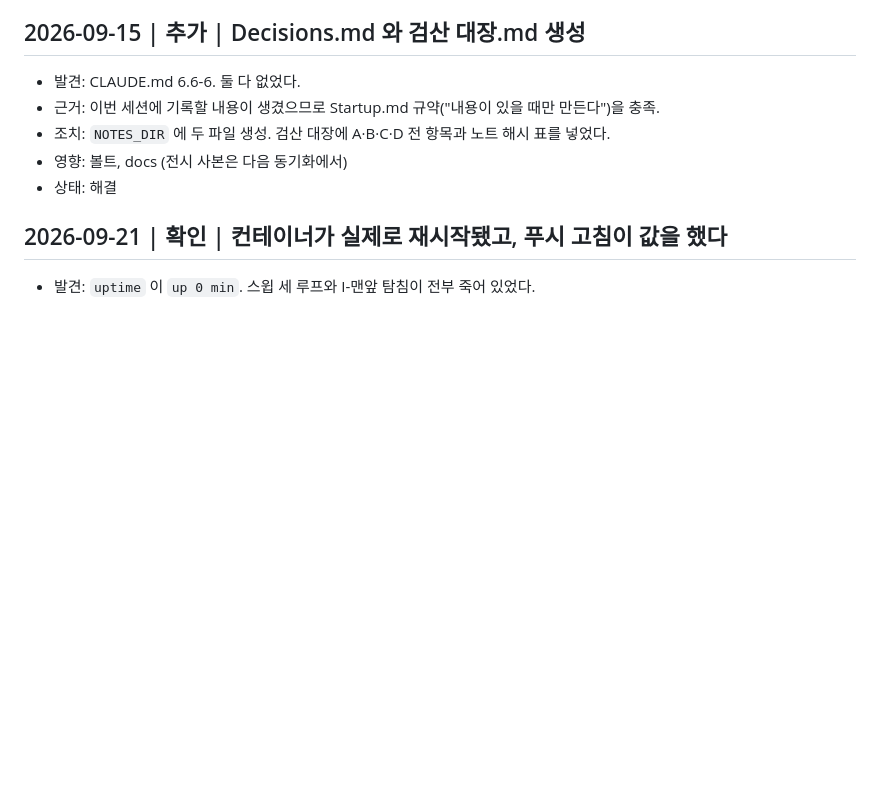
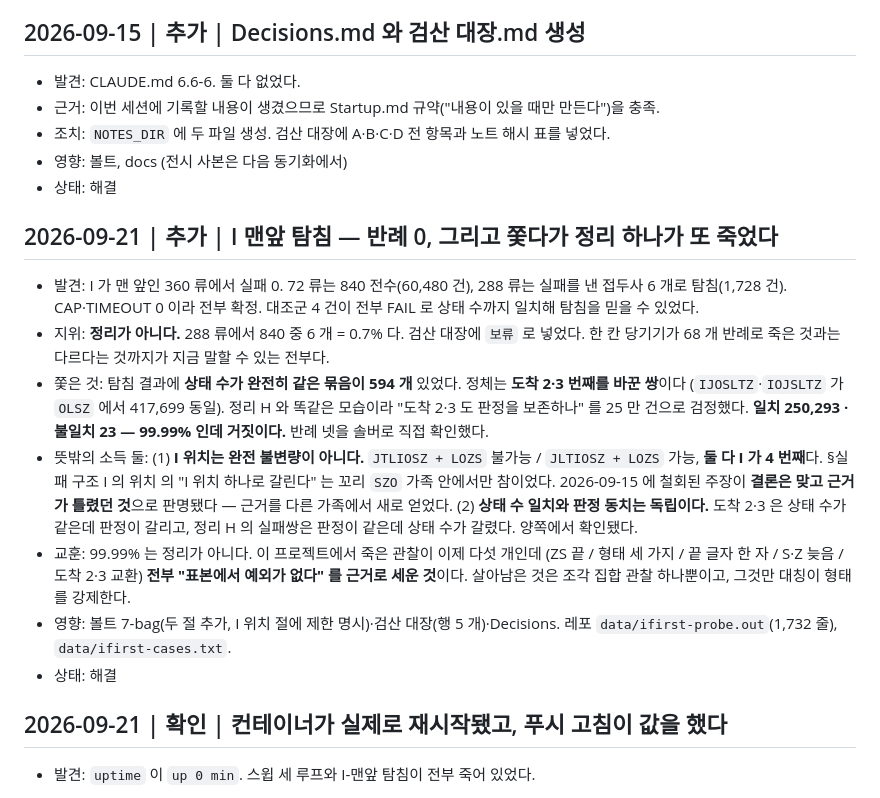
Before and after one commit to KJH-code/tetris-dynamic-tilings, a Markdown page: docs/ko/decisions-ko.md, the part around the change. Rendered like a GitHub page; blank space fills up the shorter version.

Commit message:
docs(ko): 볼트 재동기화 — I 맨앞 탐침, 도착 2·3 교환 반증
Co-Authored-By: Claude Opus 5 <noreply@anthropic.com>
Claude-Session: https://claude.ai/code/session_0118FaHdVwXoMn8JUHikzaeY

```diff
--- a/docs/ko/decisions-ko.md
+++ b/docs/ko/decisions-ko.md
@@ -35,6 +35,32 @@
 - 근거: 이번 세션에 기록할 내용이 생겼으므로 Startup.md 규약("내용이 있을 때만 만든다")을 충족.
 - 조치: `NOTES_DIR` 에 두 파일 생성. 검산 대장에 A·B·C·D 전 항목과 노트 해시 표를 넣었다.
 - 영향: 볼트, docs (전시 사본은 다음 동기화에서)
+- 상태: 해결
+
+## 2026-09-21 | 추가 | I 맨앞 탐침 — 반례 0, 그리고 쫓다가 정리 하나가 또 죽었다
+
+- 발견: I 가 맨 앞인 360 류에서 실패 0. 72 류는 840 전수(60,480 건),
+  288 류는 실패를 낸 접두사 6 개로 탐침(1,728 건). CAP·TIMEOUT 0 이라 전부 확정.
+  대조군 4 건이 전부 FAIL 로 상태 수까지 일치해 탐침을 믿을 수 있었다.
+- 지위: **정리가 아니다.** 288 류에서 840 중 6 개 = 0.7% 다. 검산 대장에 `보류` 로 넣었다.
+  한 칸 당기기가 68 개 반례로 죽은 것과는 다르다는 것까지가 지금 말할 수 있는 전부다.
+- 쫓은 것: 탐침 결과에 **상태 수가 완전히 같은 묶음이 594 개** 있었다.
+  정체는 **도착 2·3 번째를 바꾼 쌍**이다 (`IJOSLTZ`·`IOJSLTZ` 가 `OLSZ` 에서 417,699 동일).
+  정리 H 와 똑같은 모습이라 "도착 2·3 도 판정을 보존하나" 를 25 만 건으로 검정했다.
+  **일치 250,293 · 불일치 23 — 99.99% 인데 거짓이다.** 반례 넷을 솔버로 직접 확인했다.
+- 뜻밖의 소득 둘:
+  (1) **I 위치는 완전 불변량이 아니다.** `JTLIOSZ + LOZS` 불가능 / `JLTIOSZ + LOZS` 가능,
+  **둘 다 I 가 4 번째**다. §실패 구조 I 의 위치 의 "I 위치 하나로 갈린다" 는
+  꼬리 `SZO` 가족 안에서만 참이었다. 2026-09-15 에 철회된 주장이
+  **결론은 맞고 근거가 틀렸던 것**으로 판명됐다 — 근거를 다른 가족에서 새로 얻었다.
+  (2) **상태 수 일치와 판정 동치는 독립이다.** 도착 2·3 은 상태 수가 같은데 판정이 갈리고,
+  정리 H 의 실패쌍은 판정이 같은데 상태 수가 갈렸다. 양쪽에서 확인됐다.
+- 교훈: 99.99% 는 정리가 아니다. 이 프로젝트에서 죽은 관찰이 이제 다섯 개인데
+  (ZS 끝 / 형태 세 가지 / 끝 글자 한 자 / S·Z 늦음 / 도착 2·3 교환)
+  **전부 "표본에서 예외가 없다" 를 근거로 세운 것**이다.
+  살아남은 것은 조각 집합 관찰 하나뿐이고, 그것만 대칭이 형태를 강제한다.
+- 영향: 볼트 7-bag(두 절 추가, I 위치 절에 제한 명시)·검산 대장(행 5 개)·Decisions.
+  레포 `data/ifirst-probe.out`(1,732 줄), `data/ifirst-cases.txt`.
 - 상태: 해결
 
 ## 2026-09-21 | 확인 | 컨테이너가 실제로 재시작됐고, 푸시 고침이 값을 했다
```
Also changed, not shown: docs/ko/ledger-ko.md (+5 -1 lines).
